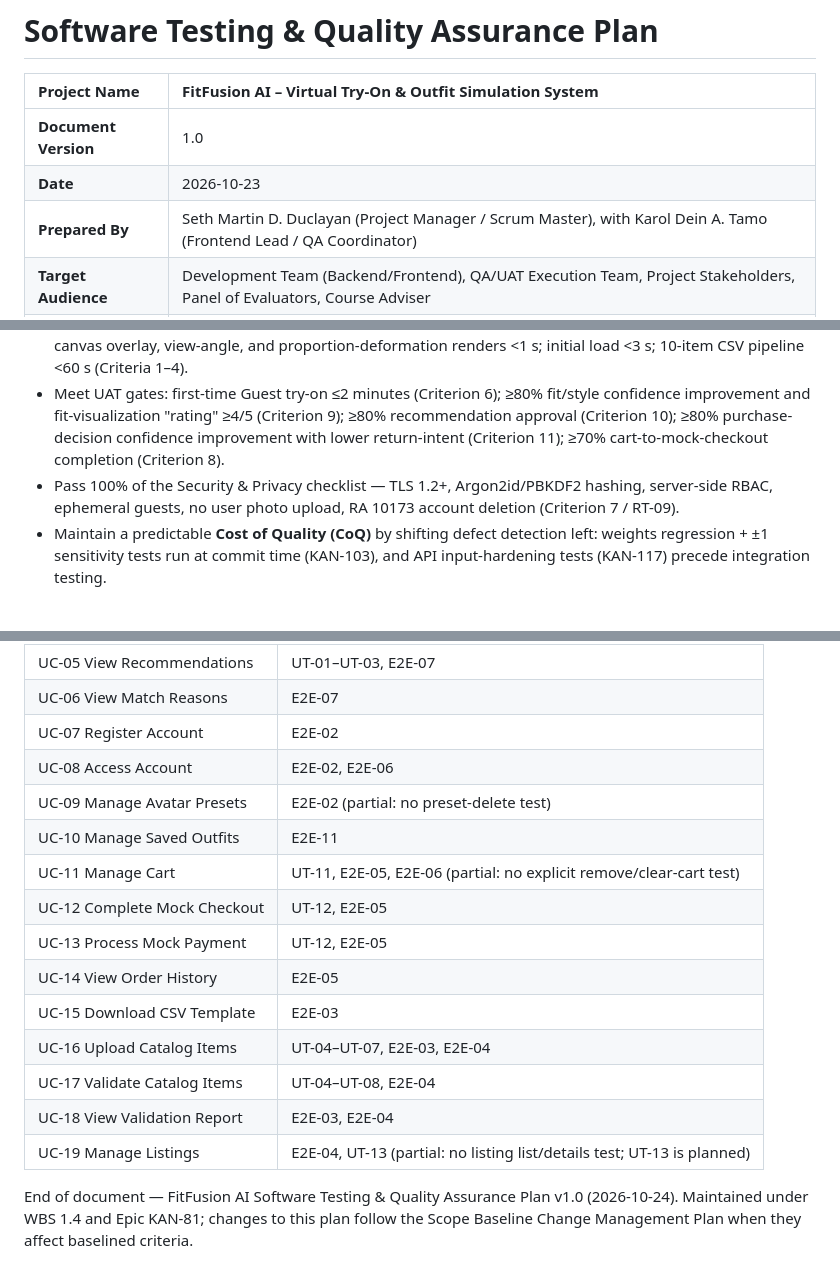
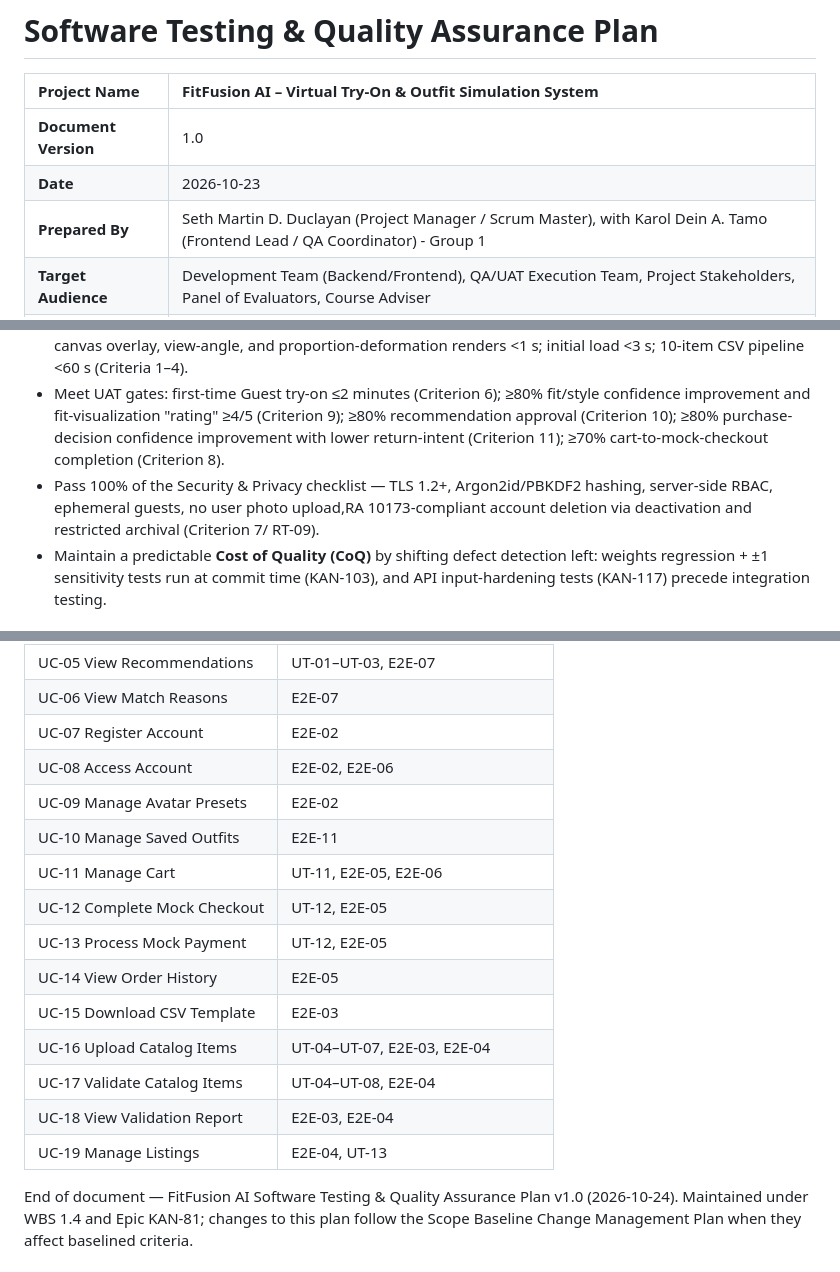
Before and after one commit to sethtae21/PRIN173-ProjectManagment, a Markdown page: docs/Software Testing Strategy & Plan Document.md, 3 parts joined by grey strips. Rendered like a GitHub page.

Commit message:
Update testing plan coverage and privacy criteria
Revise account-deletion tests for deactivation and restricted archival, update avatar boundary cases, and clarify test coverage mappings.

```diff
--- a/docs/Software Testing Strategy & Plan Document.md
+++ b/docs/Software Testing Strategy & Plan Document.md
@@ -4,7 +4,7 @@
 | :---- | :---- |
 | **Document Version** | 1.0 |
 | **Date** | 2026-10-23 |
-| **Prepared By** | Seth Martin D. Duclayan (Project Manager / Scrum Master), with Karol Dein A. Tamo (Frontend Lead / QA Coordinator) |
+| **Prepared By** | Seth Martin D. Duclayan (Project Manager / Scrum Master), with Karol Dein A. Tamo (Frontend Lead / QA Coordinator) \- Group 1 |
 | **Target Audience** | Development Team (Backend/Frontend), QA/UAT Execution Team, Project Stakeholders, Panel of Evaluators, Course Adviser |
 | **Reference Documents** | SRS v1.1 (2026-09-21); Project Scope Baseline v1.1; Project Charter v1.1; Use Case Specifications UC-01–UC-19; Jira board KAN (Epic 1.4 – Quality Assurance & Testing, KAN-81); WBS 1.4.1–1.4.3 |
 
@@ -21,7 +21,7 @@ This document defines the software testing strategy and execution plan for the F
 * Detect and resolve **100% of Critical/Blocker (P1/P2) defects** prior to the local staging demonstration and the Week 14 final defense (November 21, 2026).
 * Meet all performance NFRs: 95% of catalog/filtering/recommendation/commerce API requests \<500 ms; canvas overlay, view-angle, and proportion-deformation renders \<1 s; initial load \<3 s; 10-item CSV pipeline \<60 s (Criteria 1–4).
 * Meet UAT gates: first-time Guest try-on ≤2 minutes (Criterion 6); ≥80% fit/style confidence improvement and fit-visualization "rating" ≥4/5 (Criterion 9); ≥80% recommendation approval (Criterion 10); ≥80% purchase-decision confidence improvement with lower return-intent (Criterion 11); ≥70% cart-to-mock-checkout completion (Criterion 8).
-* Pass 100% of the Security & Privacy checklist — TLS 1.2+, Argon2id/PBKDF2 hashing, server-side RBAC, ephemeral guests, no user photo upload, RA 10173 account deletion (Criterion 7 / RT-09).
+* Pass 100% of the Security & Privacy checklist — TLS 1.2+, Argon2id/PBKDF2 hashing, server-side RBAC, ephemeral guests, no user photo upload,RA 10173-compliant account deletion via deactivation and restricted archival (Criterion 7/ RT-09).
 * Maintain a predictable **Cost of Quality (CoQ)** by shifting defect detection left: weights  regression \+ ±1 sensitivity tests run at commit time (KAN-103), and API input-hardening tests (KAN-117) precede integration testing.
 
 ## **2\. Test Execution Levels & Framework**
@@ -206,9 +206,9 @@ All defects are logged in Jira as sub-tasks under Epic 1.4 (KAN-81) with label *
 | UC-06 View Match Reasons | E2E-07 |
 | UC-07 Register Account | E2E-02 |
 | UC-08 Access Account | E2E-02, E2E-06 |
-| UC-09 Manage Avatar Presets | E2E-02 (partial: no preset-delete test) |
+| UC-09 Manage Avatar Presets | E2E-02 |
 | UC-10 Manage Saved Outfits | E2E-11 |
-| UC-11 Manage Cart | UT-11, E2E-05, E2E-06 (partial: no explicit remove/clear-cart test) |
+| UC-11 Manage Cart | UT-11, E2E-05, E2E-06 |
 | UC-12 Complete Mock Checkout | UT-12, E2E-05 |
 | UC-13 Process Mock Payment | UT-12, E2E-05 |
 | UC-14 View Order History | E2E-05 |
@@ -216,6 +216,6 @@ All defects are logged in Jira as sub-tasks under Epic 1.4 (KAN-81) with label *
 | UC-16 Upload Catalog Items | UT-04–UT-07, E2E-03, E2E-04 |
 | UC-17 Validate Catalog Items | UT-04–UT-08, E2E-04 |
 | UC-18 View Validation Report | E2E-03, E2E-04 |
-| UC-19 Manage Listings | E2E-04, UT-13 (partial: no listing list/details test; UT-13 is planned) |
+| UC-19 Manage Listings | E2E-04, UT-13 |
 
 End of document — FitFusion AI Software Testing & Quality Assurance Plan v1.0 (2026-10-24). Maintained under WBS 1.4 and Epic KAN-81; changes to this plan follow the Scope Baseline Change Management Plan when they affect baselined criteria.
```
Also changed, not shown: other parts of docs/Software Testing Strategy & Plan Document.md (+5 -5 lines).
